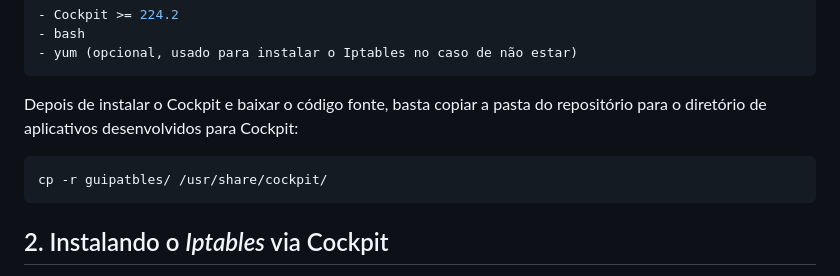
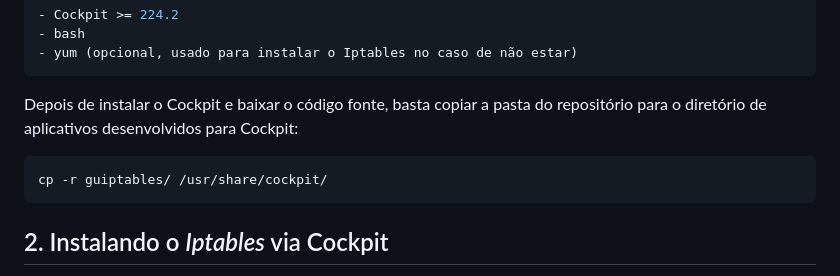
Before and after one commit to RamonGiovane/guiptables, a Markdown page: README.md, the part around the change. Rendered like a GitHub page.

````diff
--- a/README.md
+++ b/README.md
@@ -31,7 +31,7 @@ Não é preciso compilar nenhum código, mas é necessário que você já tenha
 
 Depois de instalar o Cockpit e baixar o código fonte, basta copiar a pasta do repositório para o diretório de aplicativos desenvolvidos para Cockpit:
 ```bash
-cp -r guipatbles/ /usr/share/cockpit/
+cp -r guiptables/ /usr/share/cockpit/
 ```
 
 
````
